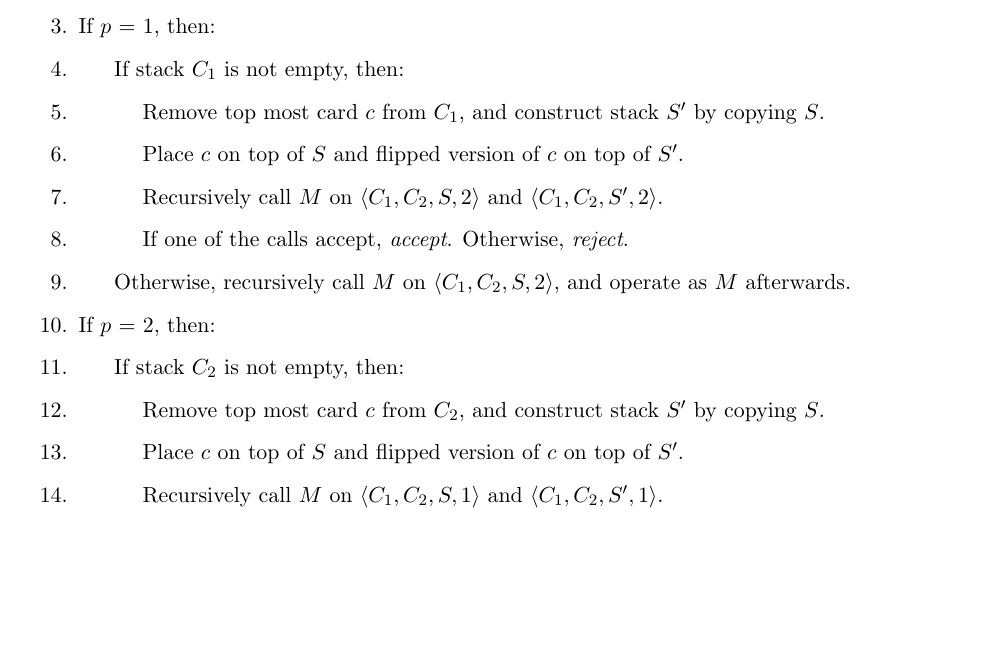
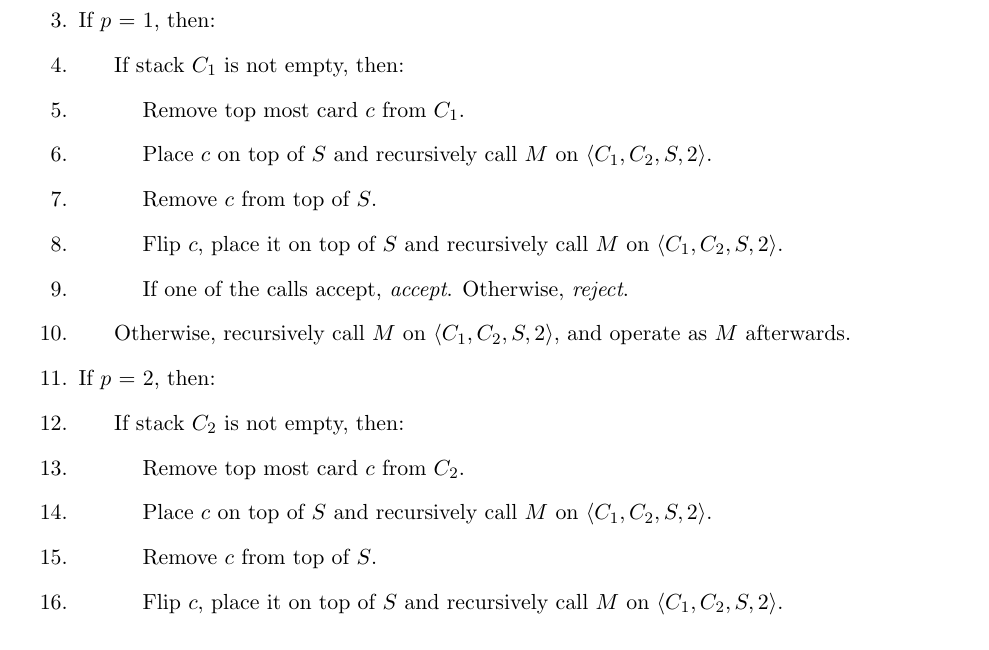
Before and after one commit to mehshan/theoretical-cs, a LaTeX document (Introduction.to.the.Theory.of.Computation.3e/Problem8.15.tex): part of the page before the commit and part of page 1 of 2 after it, cut so that both start at the same text, the shorter picture padded with empty space. Compiled offline with pdfLaTeX.

Commit message:
Problem 8.15 part a

```diff
--- a/Introduction.to.the.Theory.of.Computation.3e/Problem8.15.tex
+++ b/Introduction.to.the.Theory.of.Computation.3e/Problem8.15.tex
@@ -32,16 +32,18 @@ $M =$ \textquotedblleft On input $\langle C_1, C_2, S, p \rangle$, where $C_1$,
 \item \hspace*{0.5cm} If all hole positions are blocked in stack $S$, then \textit{accept}. Otherwise, \textit{reject}.
 \item If $p$ = 1, then:
 \item \hspace*{0.5cm} If stack $C_1$ is not empty, then:
-\item \hspace*{1.0cm} Remove top most card $c$ from $C_1$, and construct stack $S'$ by copying $S$.
-\item \hspace*{1.0cm} Place $c$ on top of $S$ and flipped version of $c$ on top of $S'$.
-\item \hspace*{1.0cm} Recursively call $M$ on $\langle C_1, C_2, S, 2 \rangle$ and $\langle C_1, C_2, S', 2 \rangle$.
+\item \hspace*{1.0cm} Remove top most card $c$ from $C_1$.
+\item \hspace*{1.0cm} Place $c$ on top of $S$ and recursively call $M$ on $\langle C_1, C_2, S, 2 \rangle$.
+\item \hspace*{1.0cm} Remove $c$ from top of $S$.
+\item \hspace*{1.0cm} Flip $c$, place it on top of $S$ and recursively call $M$ on $\langle C_1, C_2, S, 2 \rangle$.
 \item \hspace*{1.0cm} If one of the calls accept, \textit{accept}. Otherwise, \textit{reject}.
 \item \hspace*{0.5cm} Otherwise, recursively call $M$ on $\langle C_1, C_2, S, 2 \rangle$, and operate as $M$ afterwards.
 \item If $p$ = 2, then:
 \item \hspace*{0.5cm} If stack $C_2$ is not empty, then:
-\item \hspace*{1.0cm} Remove top most card $c$ from $C_2$, and construct stack $S'$ by copying $S$.
-\item \hspace*{1.0cm} Place $c$ on top of $S$ and flipped version of $c$ on top of $S'$.
-\item \hspace*{1.0cm} Recursively call $M$ on $\langle C_1, C_2, S, 1 \rangle$ and $\langle C_1, C_2, S', 1 \rangle$.
+\item \hspace*{1.0cm} Remove top most card $c$ from $C_2$.
+\item \hspace*{1.0cm} Place $c$ on top of $S$ and recursively call $M$ on $\langle C_1, C_2, S, 2 \rangle$.
+\item \hspace*{1.0cm} Remove $c$ from top of $S$.
+\item \hspace*{1.0cm} Flip $c$, place it on top of $S$ and recursively call $M$ on $\langle C_1, C_2, S, 2 \rangle$.
 \item \hspace*{1.0cm} If both of the calls accept, \textit{accept}. Otherwise, \textit{reject}.
 \item \hspace*{0.5cm} Otherwise, recursively call $M$ on $\langle C_1, C_2, S, 1 \rangle$, and operate as $M$ afterwards.\textquotedblright
 \end{enumerate}
```
Also changed, not shown: Introduction.to.the.Theory.of.Computation.3e/Problem8.15.pdf.
